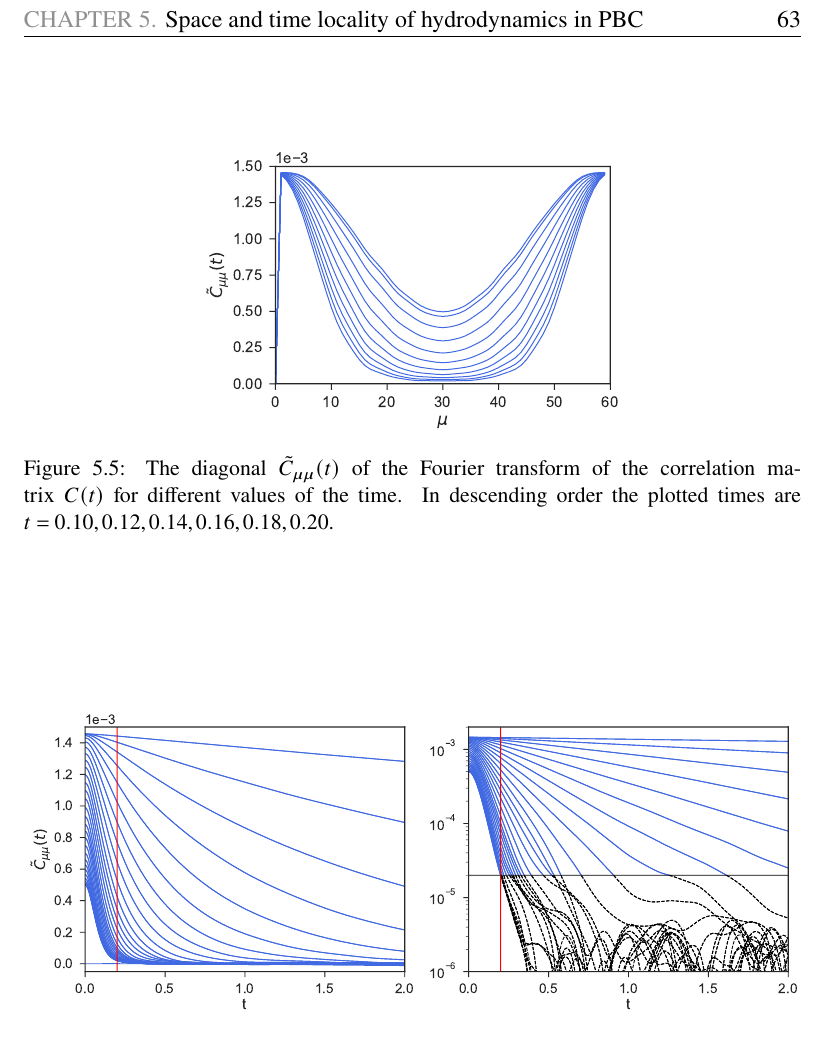
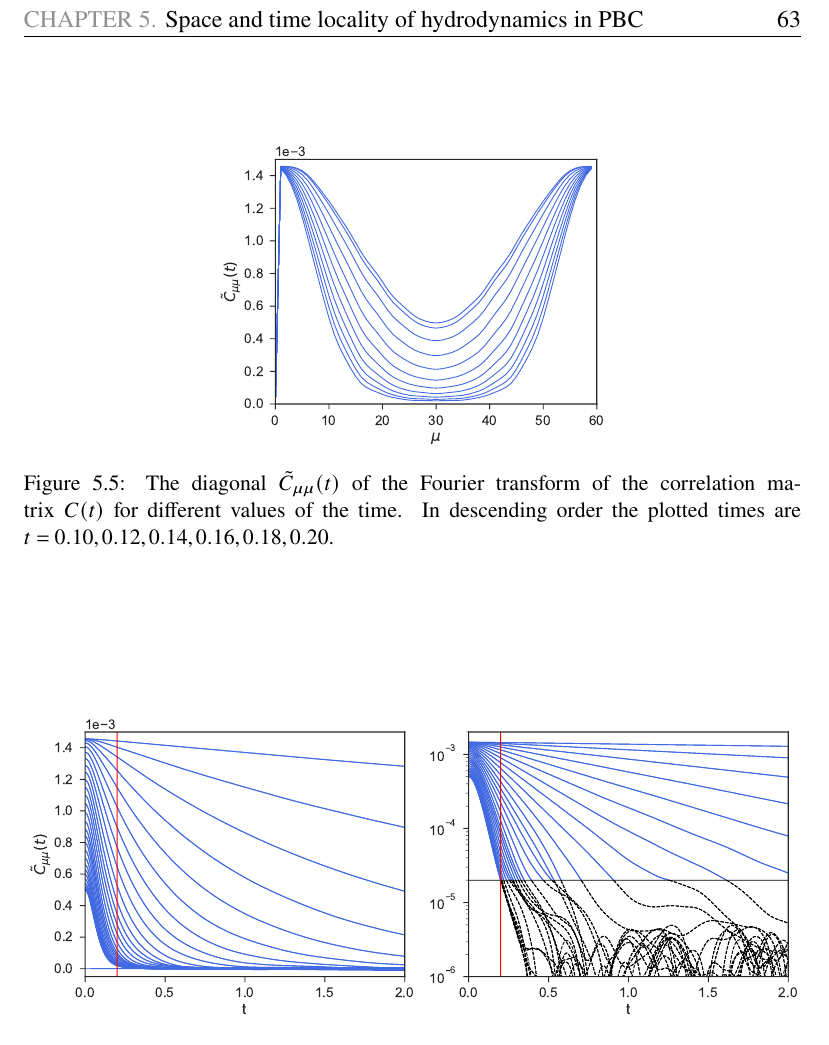
Before and after one commit to DiegoDZ/Thesis, a LaTeX thesis (tesis.tex): part of page 75 of 99, cut so that both start at the same text. Compiled offline with pdfLaTeX.

Commit message:
Changed size figures

```diff
--- a/tesis.tex
+++ b/tesis.tex
@@ -2549,7 +2549,7 @@ slowly, in an  apparent algebraic way as can be  seen in logscale in the inset.}
 
 \begin{figure}
   \centering
-  \includegraphics[scale=0.5]{CtFourier-PBC}
+  \includegraphics[scale=0.45]{CtFourier-PBC}
   \caption[Diagonal $\tilde{C}_{\mu\nu}(t)$]{The diagonal $\tilde{C}_{\mu\mu}(t)$ of the Fourier transform
   of the correlation  matrix $C(t)$ for different values  of the time.
   In      descending     order      the     plotted      times     are
```
Also changed, not shown: figures/CtFourier-PBC.pdf.
